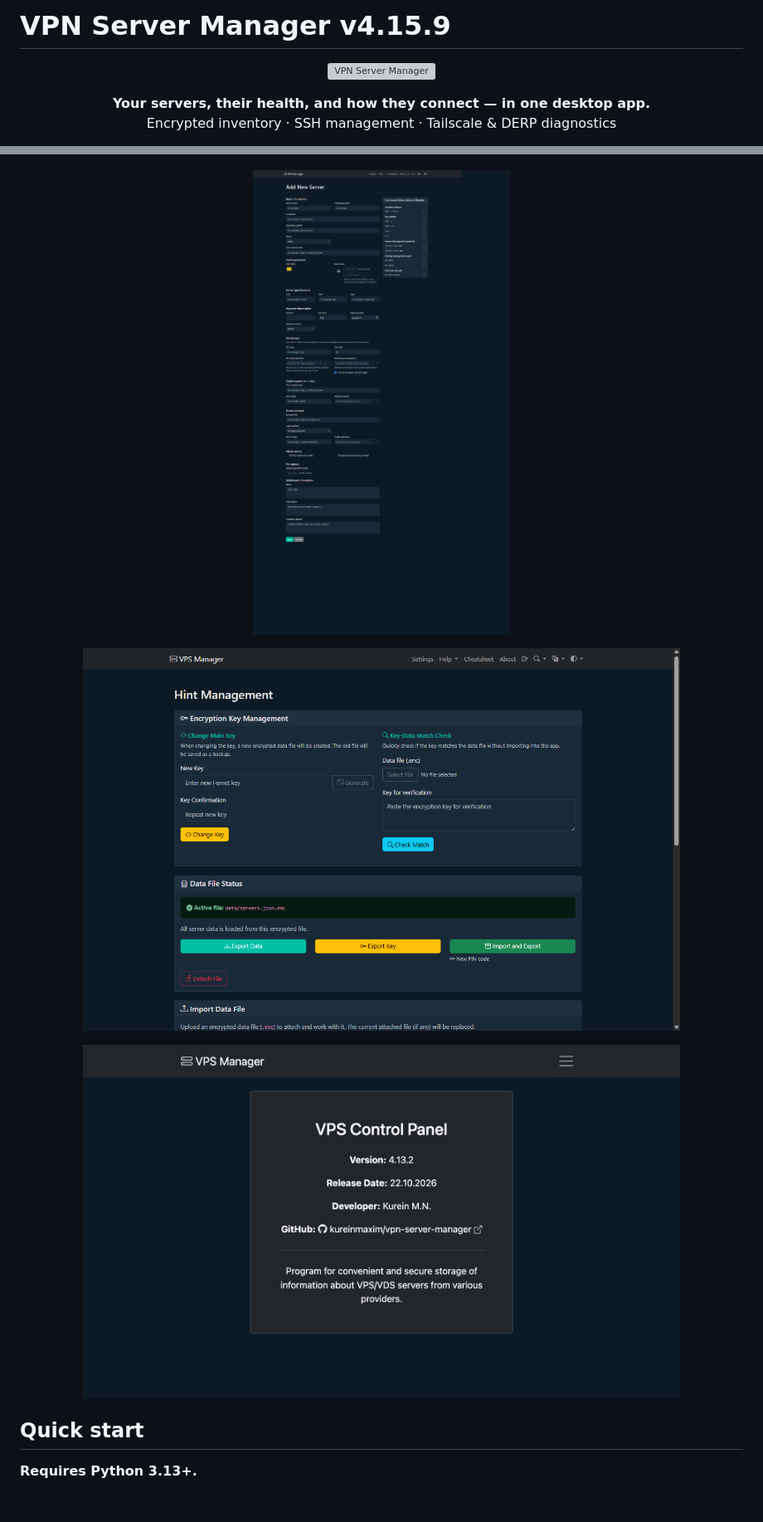
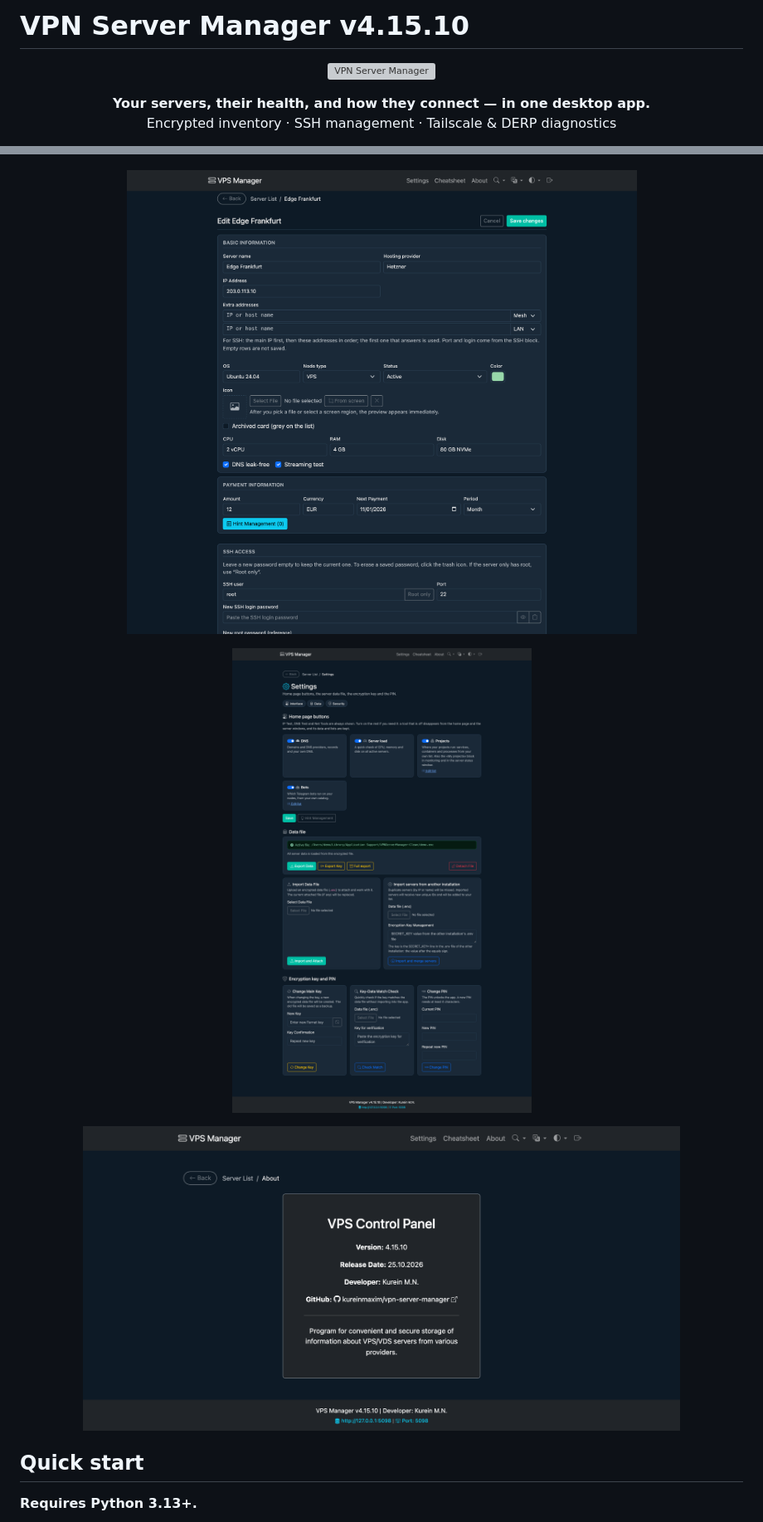
Before and after one commit to kureinmaxim/vpn-server-manager, a Markdown page: README.md, 2 parts joined by grey strips. Shown at 83% size. Rendered like a GitHub page; pictures changed too: docs/images/04-add-server.png, docs/images/05-settings.png, docs/images/06-about.png; folded sections open; blank space fills up the shorter version; grey boxes are pictures that could not be loaded.

Commit message:
Explain on Tracked bots that sending-only bots are found automatically and refresh the README screenshots on demo data; bump to 4.15.10
Co-Authored-By: Claude Opus 5.5 <noreply@anthropic.com>

```diff
--- a/README.md
+++ b/README.md
@@ -1,4 +1,4 @@
-# VPN Server Manager v4.15.9
+# VPN Server Manager v4.15.10
 
 <p align="center">
   <img src="static/VPSc.png" alt="VPN Server Manager" width="140">
```
Also changed, not shown: other parts of README.md (+4 -4 lines), CHANGELOG.md (+8 -0 lines), docs/images/03-server-board.png, 13 other files.
